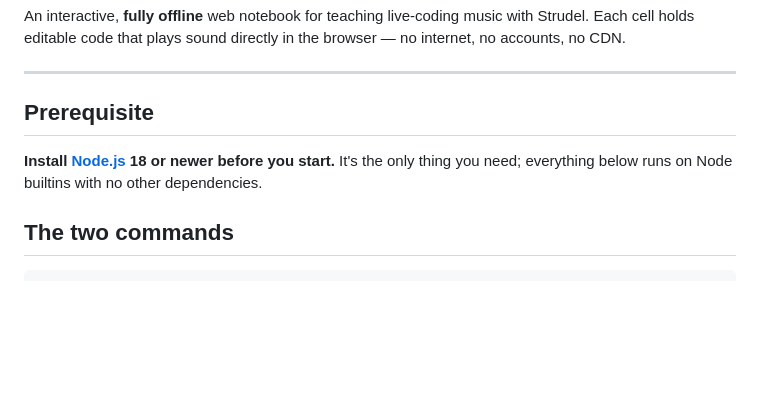
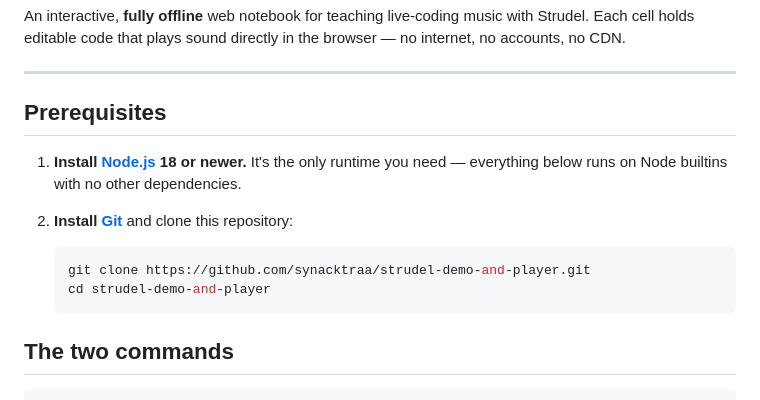
Before and after one commit to synacktraa/strudel-demo-and-player, a Markdown page: README.md, the part around the change. Drawn GitHub-style; blank space fills up the shorter version.

Commit message:
docs: add repository clone step to prerequisites
Setting up a machine started at 'npm run setup', which assumes the files are
already there. Spell out the clone so the workshop prep is reproducible from
a bare machine.

Co-Authored-By: Claude Opus 5 <noreply@anthropic.com>

````diff
--- a/README.md
+++ b/README.md
@@ -6,10 +6,16 @@ accounts, no CDN.
 
 ---
 
-## Prerequisite
+## Prerequisites
 
-**Install [Node.js](https://nodejs.org) 18 or newer before you start.** It's the only thing
-you need; everything below runs on Node builtins with no other dependencies.
+1. **Install [Node.js](https://nodejs.org) 18 or newer.** It's the only runtime you need —
+   everything below runs on Node builtins with no other dependencies.
+2. **Install [Git](https://git-scm.com/downloads)** and clone this repository:
+
+   ```bash
+   git clone https://github.com/synacktraa/strudel-demo-and-player.git
+   cd strudel-demo-and-player
+   ```
 
 ## The two commands
 
````
